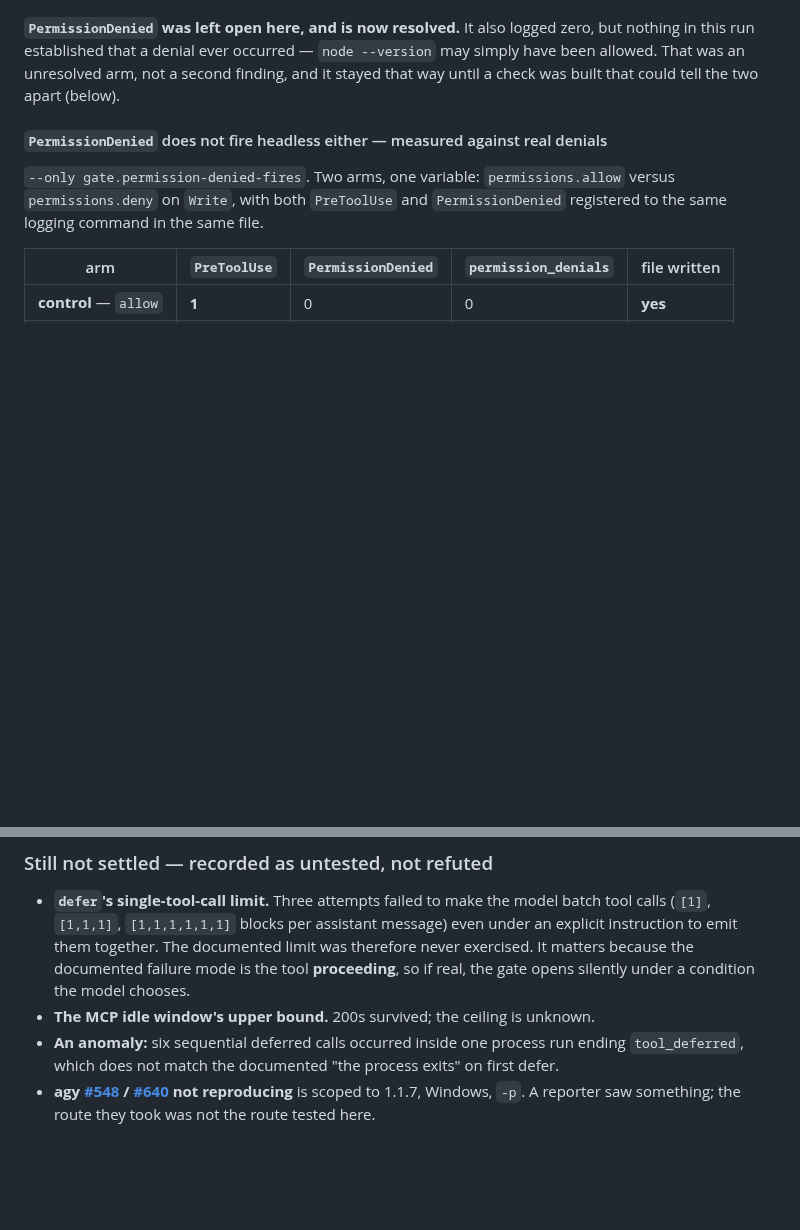
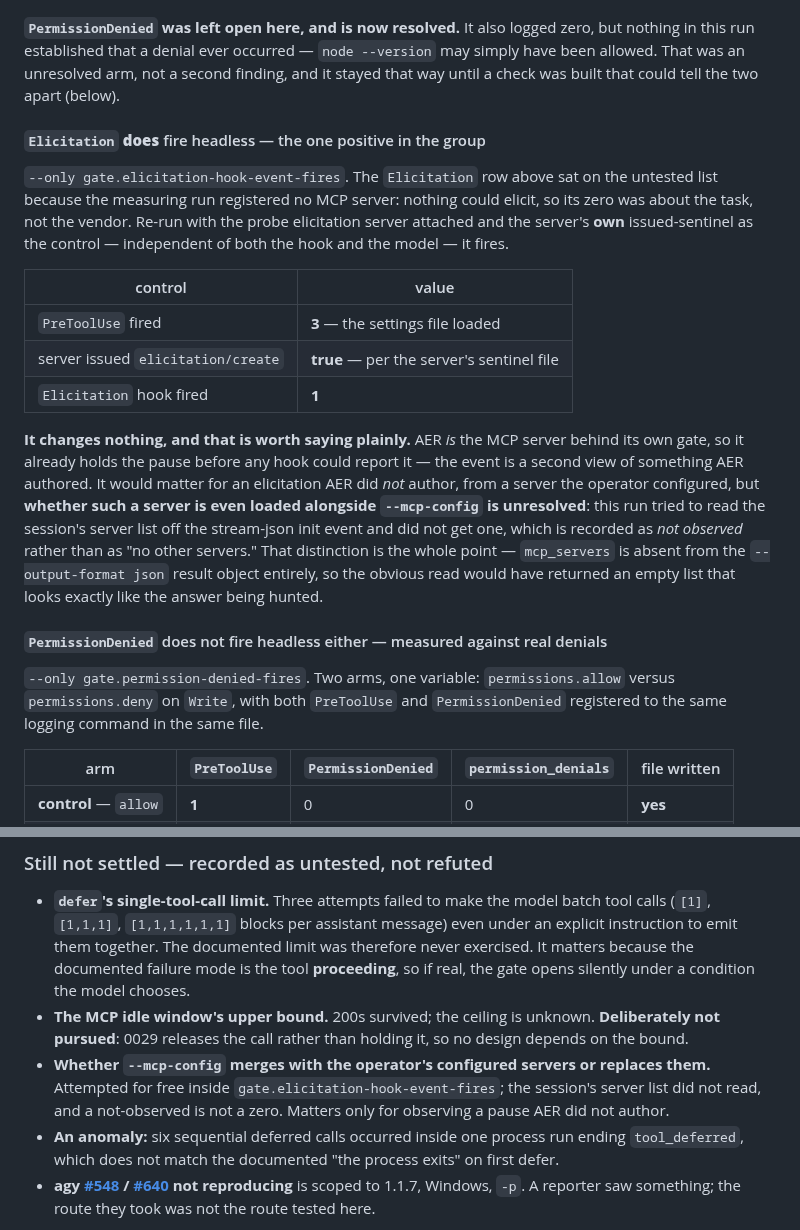
Before and after one commit to aer-works/aer-flow, a Markdown page: docs/vendor-doc-audit.md, 2 parts joined by grey strips. Drawn GitHub-style; blank space fills up the shorter version.

Commit message:
test(vendor-verify): Elicitation fires headless -- 0030's last untested row
The Elicitation hook event sat on the untested list because the run that
produced its zero registered no MCP server: nothing could elicit, so the
zero was about the task rather than the vendor. Re-run with the probe
server attached and that server's own issued-sentinel as the control, it
fires.

It changes nothing, which is the honest disposition. AER is the MCP
server behind its own gate and holds the pause before any hook could
report it. The event would matter for a pause AER did not author, but
whether an operator-configured server is even loaded alongside
--mcp-config did not resolve: the run's server list read as not-observed,
and that is recorded as not-observed rather than as "no other servers."
`mcp_servers` is absent from the --output-format json result object, so
the obvious read would have returned an empty list indistinguishable from
the answer being looked for.

Two items move to the deliberately-not-pursued list with their reasons:
the MCP idle window's upper bound, because 0029 releases the call rather
than holding it, and the merge-vs-replace question above.

```diff
--- a/docs/vendor-doc-audit.md
+++ b/docs/vendor-doc-audit.md
@@ -1147,6 +1147,29 @@ this run established that a denial ever occurred — `node --version` may simply
 That was an unresolved arm, not a second finding, and it stayed that way until a check was built
 that could tell the two apart (below).
 
+#### `Elicitation` **does** fire headless — the one positive in the group
+
+`--only gate.elicitation-hook-event-fires`. The `Elicitation` row above sat on the untested list
+because the measuring run registered no MCP server: nothing could elicit, so its zero was about the
+task, not the vendor. Re-run with the probe elicitation server attached and the server's **own**
+issued-sentinel as the control — independent of both the hook and the model — it fires.
+
+| control | value |
+|---|---|
+| `PreToolUse` fired | **3** — the settings file loaded |
+| server issued `elicitation/create` | **true** — per the server's sentinel file |
+| `Elicitation` hook fired | **1** |
+
+**It changes nothing, and that is worth saying plainly.** AER *is* the MCP server behind its own
+gate, so it already holds the pause before any hook could report it — the event is a second view of
+something AER authored. It would matter for an elicitation AER did *not* author, from a server the
+operator configured, but **whether such a server is even loaded alongside `--mcp-config` is
+unresolved**: this run tried to read the session's server list off the stream-json init event and
+did not get one, which is recorded as *not observed* rather than as "no other servers." That
+distinction is the whole point — `mcp_servers` is absent from the `--output-format json` result
+object entirely, so the obvious read would have returned an empty list that looks exactly like the
+answer being hunted.
+
 #### `PermissionDenied` does not fire headless either — measured against real denials
 
 `--only gate.permission-denied-fires`. Two arms, one variable: `permissions.allow` versus
@@ -1635,7 +1658,11 @@ was reading.
   instruction to emit them together. The documented limit was therefore never exercised. It
   matters because the documented failure mode is the tool **proceeding**, so if real, the gate
   opens silently under a condition the model chooses.
-- **The MCP idle window's upper bound.** 200s survived; the ceiling is unknown.
+- **The MCP idle window's upper bound.** 200s survived; the ceiling is unknown. **Deliberately not
+  pursued**: 0029 releases the call rather than holding it, so no design depends on the bound.
+- **Whether `--mcp-config` merges with the operator's configured servers or replaces them.**
+  Attempted for free inside `gate.elicitation-hook-event-fires`; the session's server list did not
+  read, and a not-observed is not a zero. Matters only for observing a pause AER did not author.
 - **An anomaly:** six sequential deferred calls occurred inside one process run ending
   `tool_deferred`, which does not match the documented "the process exits" on first defer.
 - **agy [#548](https://github.com/google-antigravity/antigravity-cli/issues/548) / [#640](https://github.com/google-antigravity/antigravity-cli/issues/640) not reproducing** is scoped to 1.1.7, Windows, `-p`. A reporter saw something; the
```
Also changed, not shown: docs/architecture-impact.md (+1 -0 lines), docs/decisions/0030-aer-is-its-own-notifier.md (+5 -2 lines).
